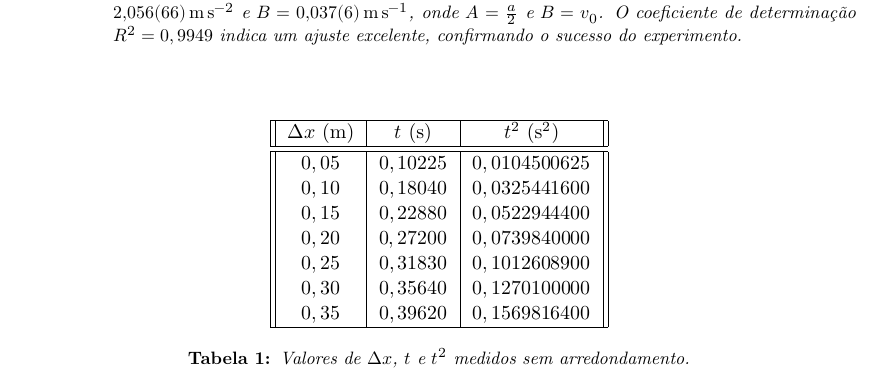
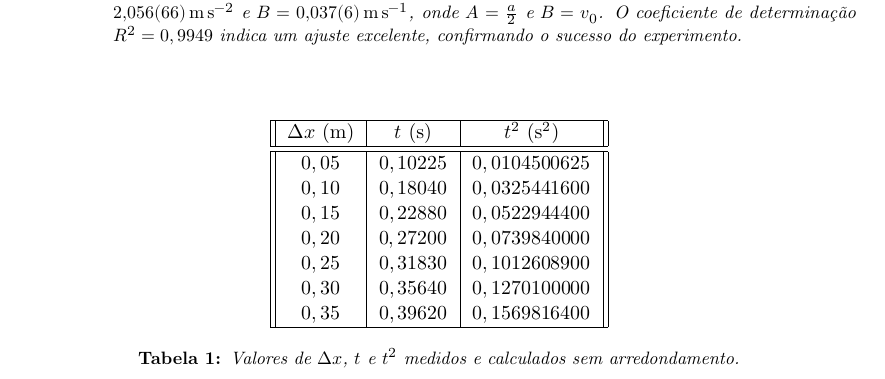
Before and after one commit to lucca-pellegrini/phys-lab4, a LaTeX paper (main.tex): part of page 3 of 4, cut so that both start at the same text. Compiled offline with LuaLaTeX.

Commit message:
chore(main.tex): slightly clarify caption of data table

```diff
--- a/main.tex
+++ b/main.tex
@@ -220,7 +220,10 @@ entre teoria e prática.
 		$0,35$ & $0,39620$ & $0,1569816400$ \\
 		\hline
 	\end{tabular}
-	\caption{Valores de $\Delta x$, $t$ e $t^2$ medidos sem arredondamento.}
+	\caption{
+		Valores de $\Delta x$, $t$ e $t^2$ medidos e calculados sem
+		arredondamento.
+	}
 	\label{tbl:dados}
 \end{table}
 
```
